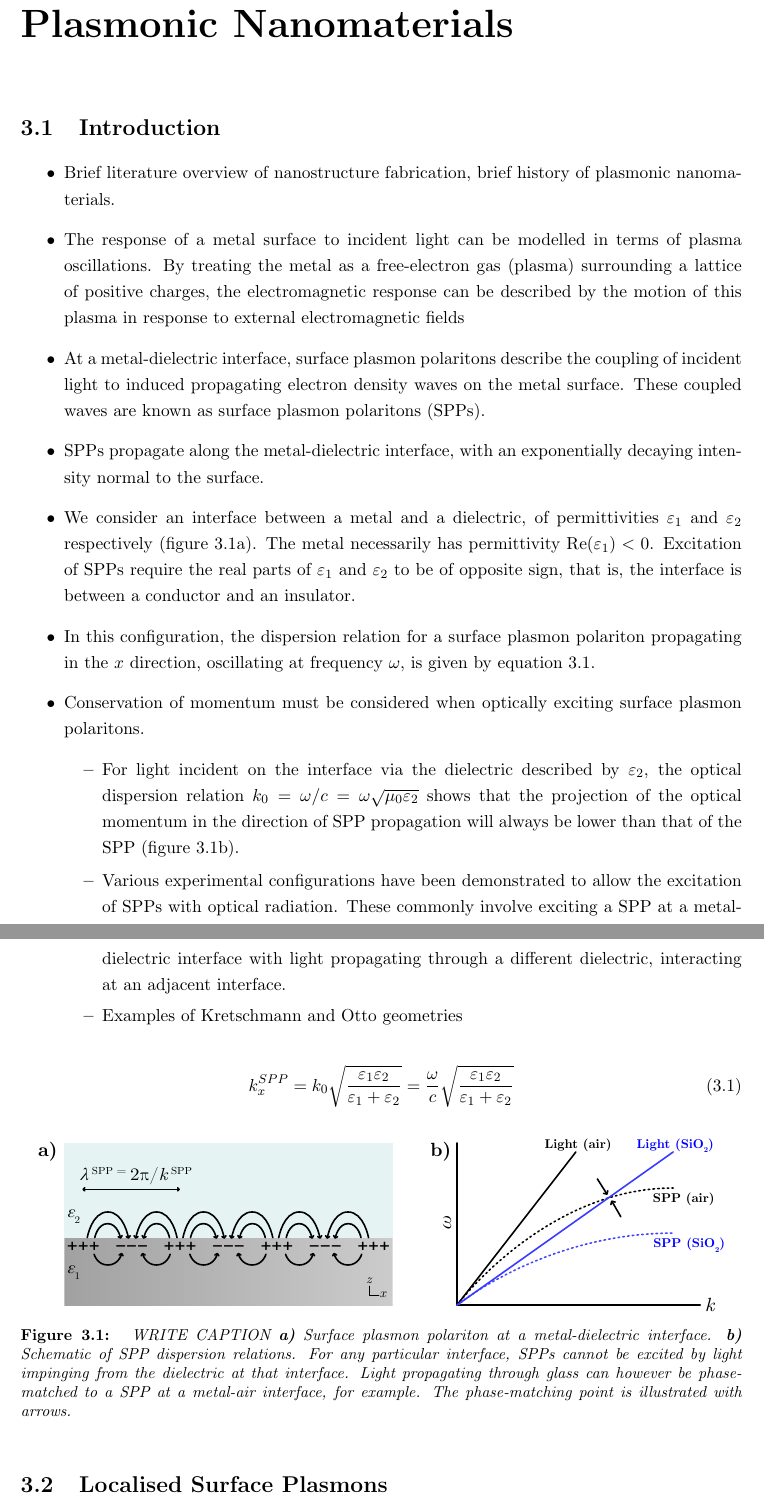
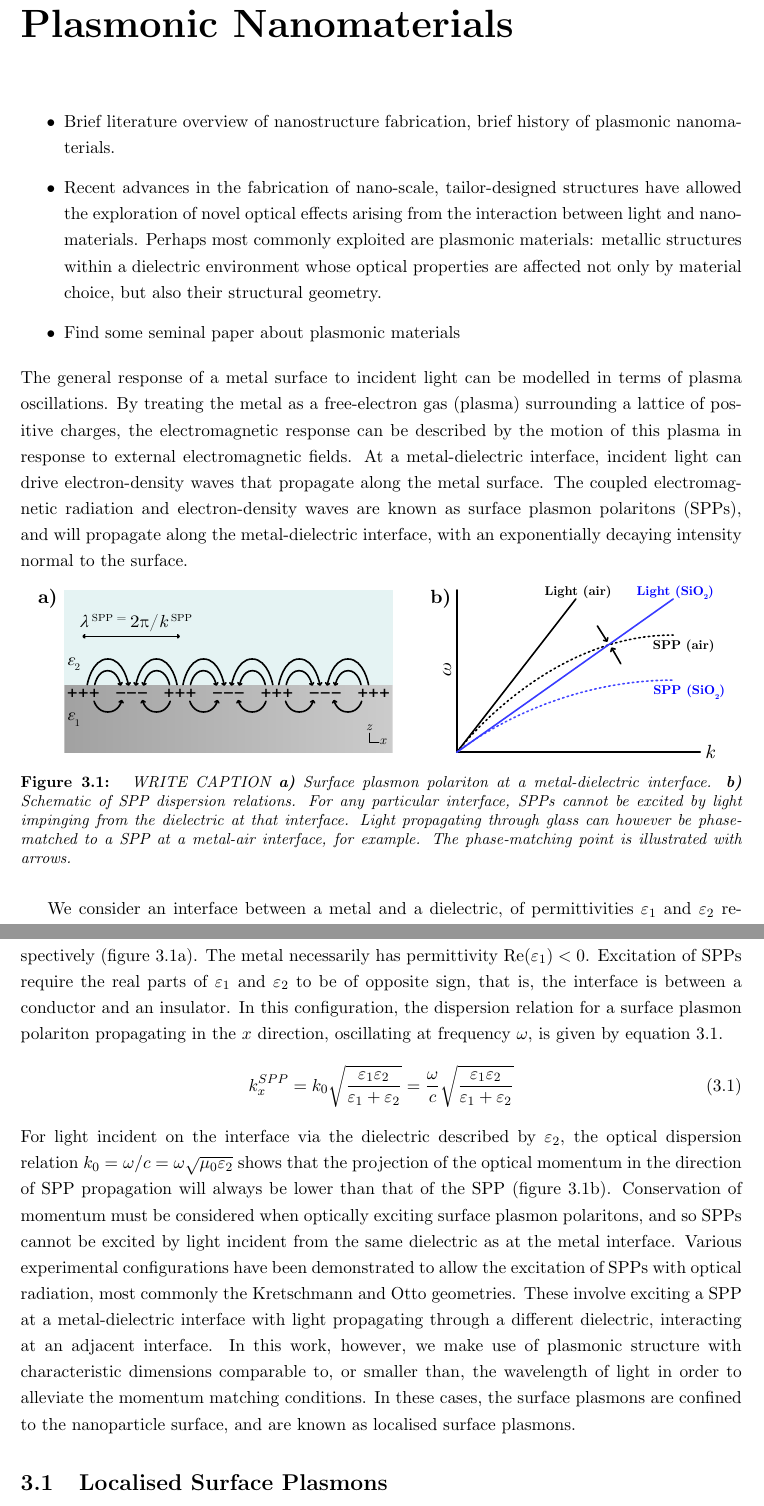
Before and after one commit to jtc42/ThesisUoB, a LaTeX thesis (main.tex, which reads sections/background/Plasmonics.tex): two parts of pages 20 and 21 of 57, joined at a grey line, cut so that both start at the same text. Compiled offline with pdfLaTeX.

Commit message:
Started structuring plasmonics section

```diff
--- a/sections/background/Plasmonics.tex
+++ b/sections/background/Plasmonics.tex
@@ -1,30 +1,24 @@
 \chapter{Plasmonic Nanomaterials}\label{sec:background:Plasmonics}
 
-\section{Introduction}
 \begin{itemize}
     \item Brief literature overview of nanostructure fabrication, brief history of plasmonic nanomaterials.
-    \item The response of a metal surface to incident light can be modelled in terms of plasma oscillations. By treating the metal as a free-electron gas (plasma) surrounding a lattice of positive charges, the electromagnetic response can be described by the motion of this plasma in response to external electromagnetic fields
-    \item At a metal-dielectric interface, surface plasmon polaritons describe the coupling of incident light to induced propagating electron density waves on the metal surface. These coupled waves are known as surface plasmon polaritons (SPPs).
-    \item SPPs propagate along the metal-dielectric interface, with an exponentially decaying intensity normal to the surface.
-    \item We consider an interface between a metal and a dielectric, of permittivities $\varepsilon_1$ and $\varepsilon_2$ respectively (figure~\ref{fig:background:Plasmonics:SPP}a). The metal necessarily has permittivity ${\mathop{\rm Re}\nolimits}(\varepsilon_1)<0$. Excitation of SPPs require the real parts of $\varepsilon_1$ and $\varepsilon_2$ to be of opposite sign, that is, the interface is between a conductor and an insulator.
-    \item In this configuration, the dispersion relation for a surface plasmon polariton propagating in the $x$ direction, oscillating at frequency $\omega$, is given by equation~\ref{eq:Plasmonics:SPPdispersion}.
-    \item Conservation of momentum must be considered when optically exciting surface plasmon polaritons.
-    \begin{itemize}
-        \item For light incident on the interface via the dielectric described by $\varepsilon_2$, the optical dispersion relation $k_0 = \omega / c = \omega \sqrt{\mu_0 \varepsilon_2}$ shows that the projection of the optical momentum in the direction of SPP propagation will always be lower than that of the SPP (figure~\ref{fig:background:Plasmonics:SPP}b).
-        \item Various experimental configurations have been demonstrated to allow the excitation of SPPs with optical radiation. These commonly involve exciting a SPP at a metal-dielectric interface with light propagating through a different dielectric, interacting at an adjacent interface.
-        \item Examples of Kretschmann and Otto geometries
-    \end{itemize}
+    \item Recent advances in the fabrication of nano-scale, tailor-designed structures have allowed the exploration of novel optical effects arising from the interaction between light and nanomaterials. Perhaps most commonly exploited are plasmonic materials: metallic structures within a dielectric environment whose optical properties are affected not only by material choice, but also their structural geometry.
+    \item Find some seminal paper about plasmonic materials
 \end{itemize}
-
-\begin{equation}\label{eq:Plasmonics:SPPdispersion}
-    k^{SPP}_{x} = k_0 \sqrt{\frac{\varepsilon_{1}\varepsilon_{2}}{\varepsilon_{1}+\varepsilon_{2}}} = \frac{\omega}{c} \sqrt{\frac{\varepsilon_{1}\varepsilon_{2}}{\varepsilon_{1}+\varepsilon_{2}}}
-\end{equation}
+The general response of a metal surface to incident light can be modelled in terms of plasma oscillations. By treating the metal as a free-electron gas (plasma) surrounding a lattice of positive charges, the electromagnetic response can be described by the motion of this plasma in response to external electromagnetic fields.
+At a metal-dielectric interface, incident light can drive electron-density waves that propagate along the metal surface. The coupled electromagnetic radiation and electron-density waves are known as surface plasmon polaritons (SPPs), and will propagate along the metal-dielectric interface, with an exponentially decaying intensity normal to the surface.
 
 \begin{figure}[htb!]
     \centering
     \includegraphics[scale=1.0]{./figures/background/plasmonics/spp.pdf}
     \caption{\label{fig:background:Plasmonics:SPP} WRITE CAPTION \textbf{a)} Surface plasmon polariton at a metal-dielectric interface. \textbf{b)} Schematic of SPP dispersion relations. For any particular interface, SPPs cannot be excited by light impinging from the dielectric at that interface. Light propagating through glass can however be phase-matched to a SPP at a metal-air interface, for example. The phase-matching point is illustrated with arrows. }
 \end{figure}
+
+We consider an interface between a metal and a dielectric, of permittivities $\varepsilon_1$ and $\varepsilon_2$ respectively (figure~\ref{fig:background:Plasmonics:SPP}a). The metal necessarily has permittivity ${\mathop{\rm Re}\nolimits}(\varepsilon_1)<0$. Excitation of SPPs require the real parts of $\varepsilon_1$ and $\varepsilon_2$ to be of opposite sign, that is, the interface is between a conductor and an insulator. In this configuration, the dispersion relation for a surface plasmon polariton propagating in the $x$ direction, oscillating at frequency $\omega$, is given by equation~\ref{eq:Plasmonics:SPPdispersion}.
+\begin{equation}\label{eq:Plasmonics:SPPdispersion}
+    k^{SPP}_{x} = k_0 \sqrt{\frac{\varepsilon_{1}\varepsilon_{2}}{\varepsilon_{1}+\varepsilon_{2}}} = \frac{\omega}{c} \sqrt{\frac{\varepsilon_{1}\varepsilon_{2}}{\varepsilon_{1}+\varepsilon_{2}}}
+\end{equation}
+For light incident on the interface via the dielectric described by $\varepsilon_2$, the optical dispersion relation $k_0 = \omega / c = \omega \sqrt{\mu_0 \varepsilon_2}$ shows that the projection of the optical momentum in the direction of SPP propagation will always be lower than that of the SPP (figure~\ref{fig:background:Plasmonics:SPP}b). Conservation of momentum must be considered when optically exciting surface plasmon polaritons, and so SPPs cannot be excited by light incident from the same dielectric as at the metal interface. Various experimental configurations have been demonstrated to allow the excitation of SPPs with optical radiation, most commonly the Kretschmann and Otto geometries. These involve exciting a SPP at a metal-dielectric interface with light propagating through a different dielectric, interacting at an adjacent interface. In this work, however, we make use of plasmonic structure with characteristic dimensions comparable to, or smaller than, the wavelength of light in order to alleviate the momentum matching conditions. In these cases, the surface plasmons are confined to the nanoparticle surface, and are known as localised surface plasmons.
 
 
 \section{Localised Surface Plasmons}\label{sec:background:Plasmonics:Metamaterials}
```
